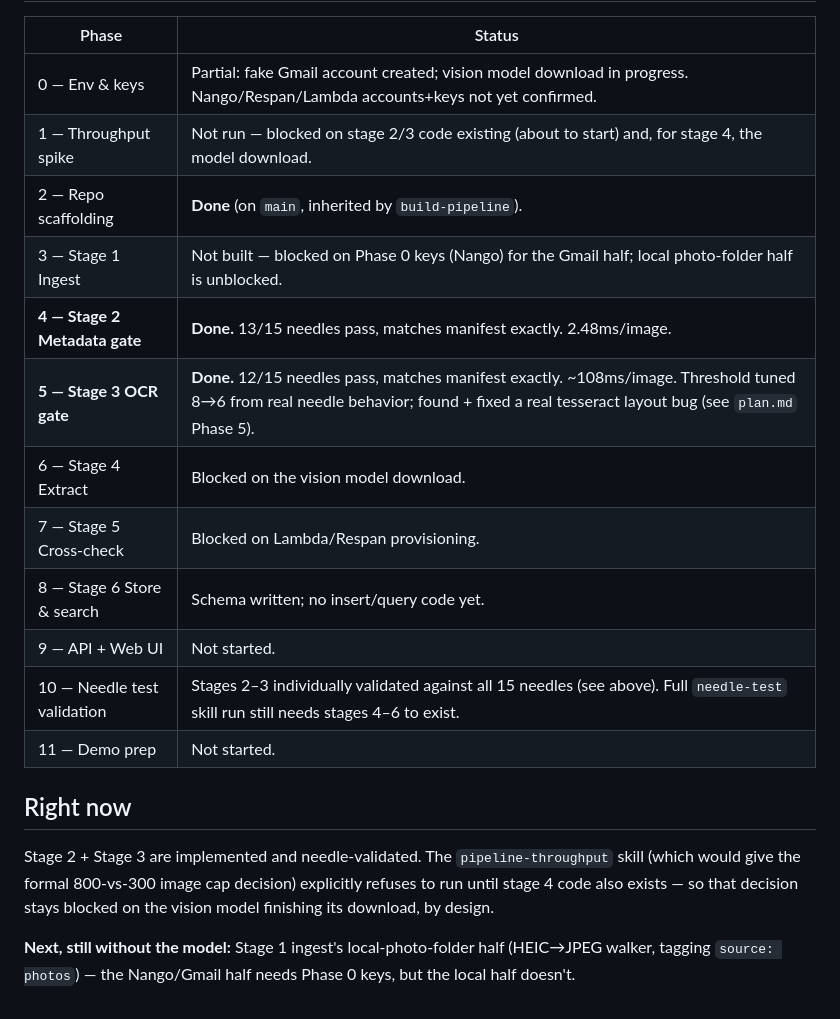
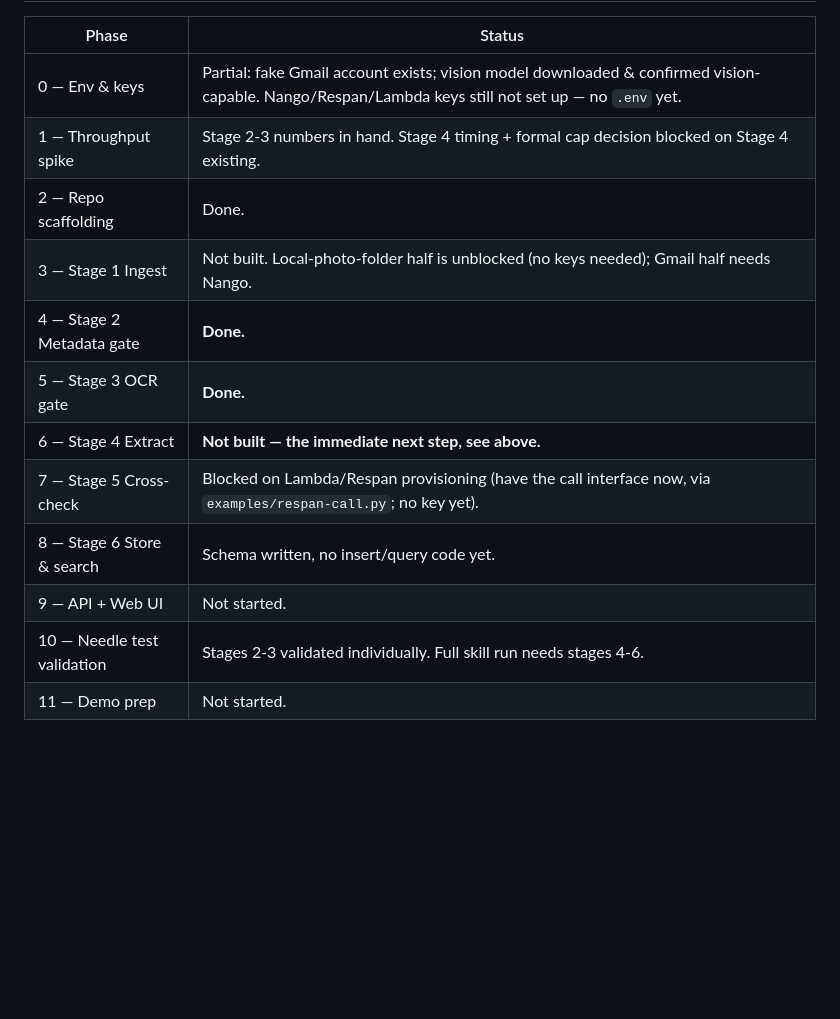
Before and after one commit to ashishp03/retrace, a Markdown page: summary.md, the part around one of its changes. Drawn GitHub-style; blank space fills up the shorter version.

```diff
--- a/summary.md
+++ b/summary.md
@@ -48,24 +119,15 @@ Everything from `main`, plus the six-stage pipeline build in progress.
 
 | Phase | Status |
 |---|---|
-| 0 — Env & keys | Partial: fake Gmail account created; vision model download in progress. Nango/Respan/Lambda accounts+keys not yet confirmed. |
-| 1 — Throughput spike | Not run — blocked on stage 2/3 code existing (about to start) and, for stage 4, the model download. |
-| 2 — Repo scaffolding | **Done** (on `main`, inherited by `build-pipeline`). |
-| 3 — Stage 1 Ingest | Not built — blocked on Phase 0 keys (Nango) for the Gmail half; local photo-folder half is unblocked. |
-| **4 — Stage 2 Metadata gate** | **Done.** 13/15 needles pass, matches manifest exactly. 2.48ms/image. |
-| **5 — Stage 3 OCR gate** | **Done.** 12/15 needles pass, matches manifest exactly. ~108ms/image. Threshold tuned 8→6 from real needle behavior; found + fixed a real tesseract layout bug (see `plan.md` Phase 5). |
-| 6 — Stage 4 Extract | Blocked on the vision model download. |
-| 7 — Stage 5 Cross-check | Blocked on Lambda/Respan provisioning. |
-| 8 — Stage 6 Store & search | Schema written; no insert/query code yet. |
+| 0 — Env & keys | Partial: fake Gmail account exists; vision model downloaded & confirmed vision-capable. Nango/Respan/Lambda keys still not set up — no `.env` yet. |
+| 1 — Throughput spike | Stage 2-3 numbers in hand. Stage 4 timing + formal cap decision blocked on Stage 4 existing. |
+| 2 — Repo scaffolding | Done. |
+| 3 — Stage 1 Ingest | Not built. Local-photo-folder half is unblocked (no keys needed); Gmail half needs Nango. |
+| 4 — Stage 2 Metadata gate | **Done.** |
+| 5 — Stage 3 OCR gate | **Done.** |
+| 6 — Stage 4 Extract | **Not built — the immediate next step, see above.** |
+| 7 — Stage 5 Cross-check | Blocked on Lambda/Respan provisioning (have the call interface now, via `examples/respan-call.py`; no key yet). |
+| 8 — Stage 6 Store & search | Schema written, no insert/query code yet. |
 | 9 — API + Web UI | Not started. |
-| 10 — Needle test validation | Stages 2–3 individually validated against all 15 needles (see above). Full `needle-test` skill run still needs stages 4–6 to exist. |
+| 10 — Needle test validation | Stages 2-3 validated individually. Full skill run needs stages 4-6. |
 | 11 — Demo prep | Not started. |
-
-## Right now
-
-Stage 2 + Stage 3 are implemented and needle-validated. The `pipeline-throughput` skill (which
-would give the formal 800-vs-300 image cap decision) explicitly refuses to run until stage 4 code
-also exists — so that decision stays blocked on the vision model finishing its download, by design.
-
-**Next, still without the model:** Stage 1 ingest's local-photo-folder half (HEIC→JPEG walker,
-tagging `source: photos`) — the Nango/Gmail half needs Phase 0 keys, but the local half doesn't.
```
Also changed, not shown: other parts of summary.md (+112 -41 lines).
